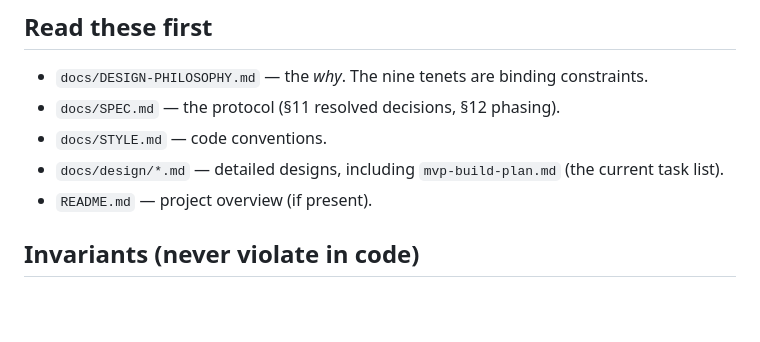
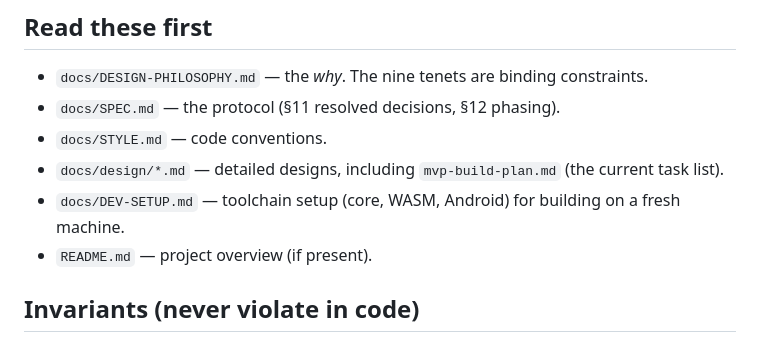
Before and after one commit to netrome/zink, a Markdown page: AGENTS.md, the part around the change. GitHub-like rendering; blank space fills up the shorter version.

Commit message:
docs: Document dev setup for Android

```diff
--- a/AGENTS.md
+++ b/AGENTS.md
@@ -14,6 +14,7 @@ lean and build-focused; richer process (formal feature/refactor/review modes) co
 - `docs/SPEC.md` — the protocol (§11 resolved decisions, §12 phasing).
 - `docs/STYLE.md` — code conventions.
 - `docs/design/*.md` — detailed designs, including `mvp-build-plan.md` (the current task list).
+- `docs/DEV-SETUP.md` — toolchain setup (core, WASM, Android) for building on a fresh machine.
 - `README.md` — project overview (if present).
 
 ## Invariants (never violate in code)
```
Also changed, not shown: docs/DEV-SETUP.md (added, +111 -0 lines).
